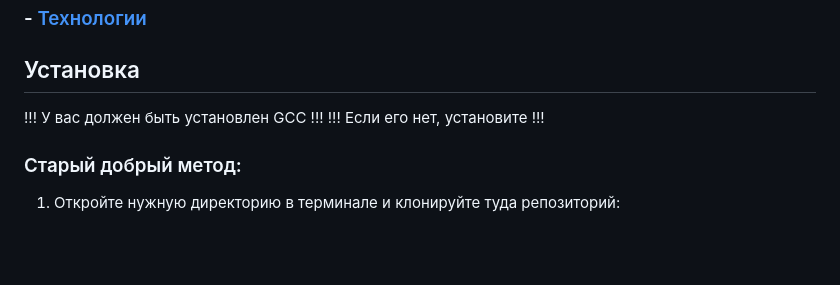
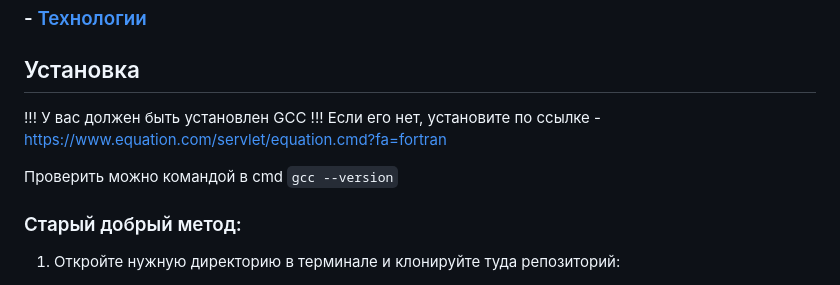
Before and after one commit to TRXLHEAD/distributed_calculator-main, a Markdown page: README.md, the part around the change. Drawn GitHub-style; blank space fills up the shorter version.

Commit message:
Update README.md
Добавил ссылку на GCC

```diff
--- a/README.md
+++ b/README.md
@@ -15,7 +15,10 @@
 ## Установка
 
 !!! У вас должен быть установлен GCC !!!
-!!!     Если его нет, установите     !!!
+Если его нет, установите по ссылке - https://www.equation.com/servlet/equation.cmd?fa=fortran
+
+Проверить можно командой в cmd
+`gcc --version`
 
 ### Старый добрый метод:
 1. Откройте нужную директорию в терминале и клонируйте туда репозиторий:
```
